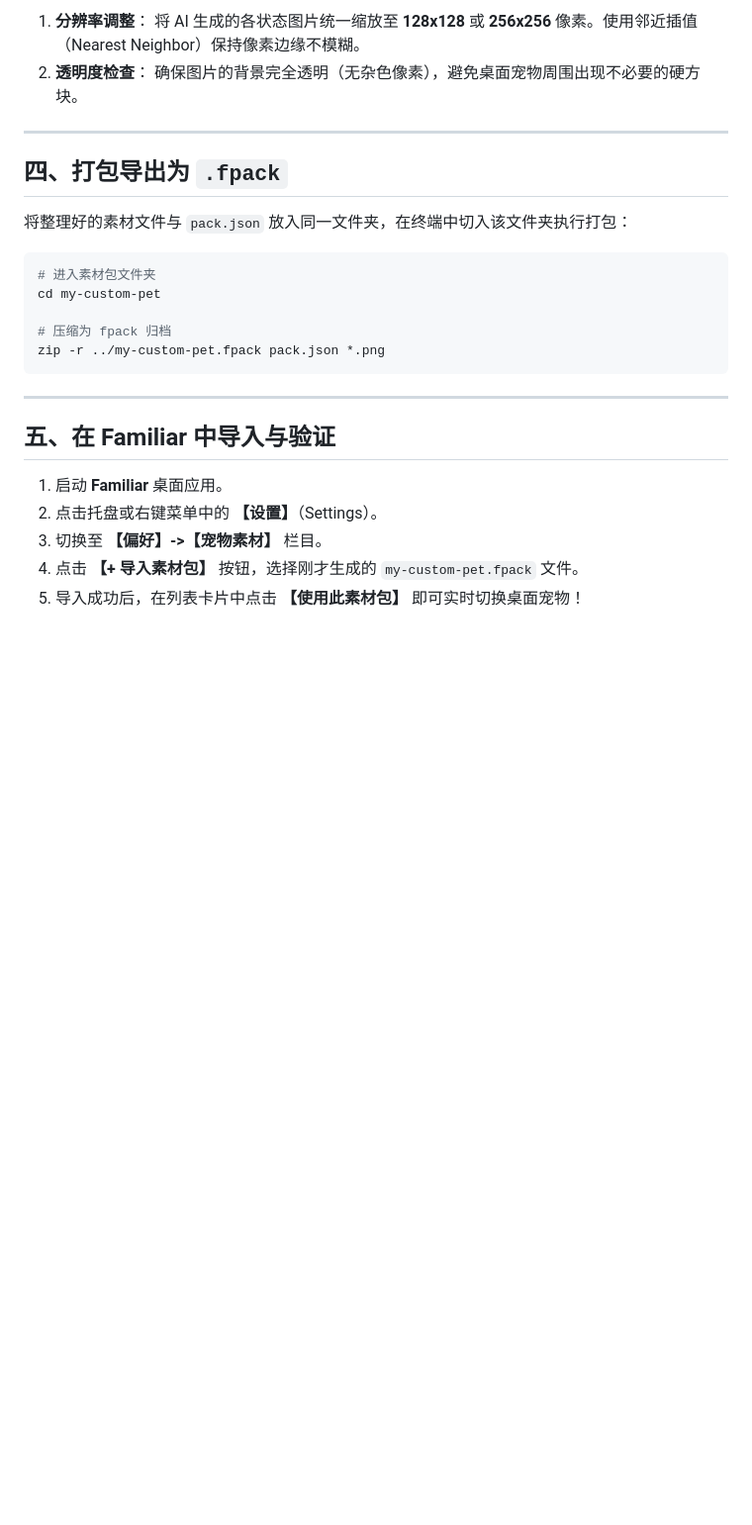
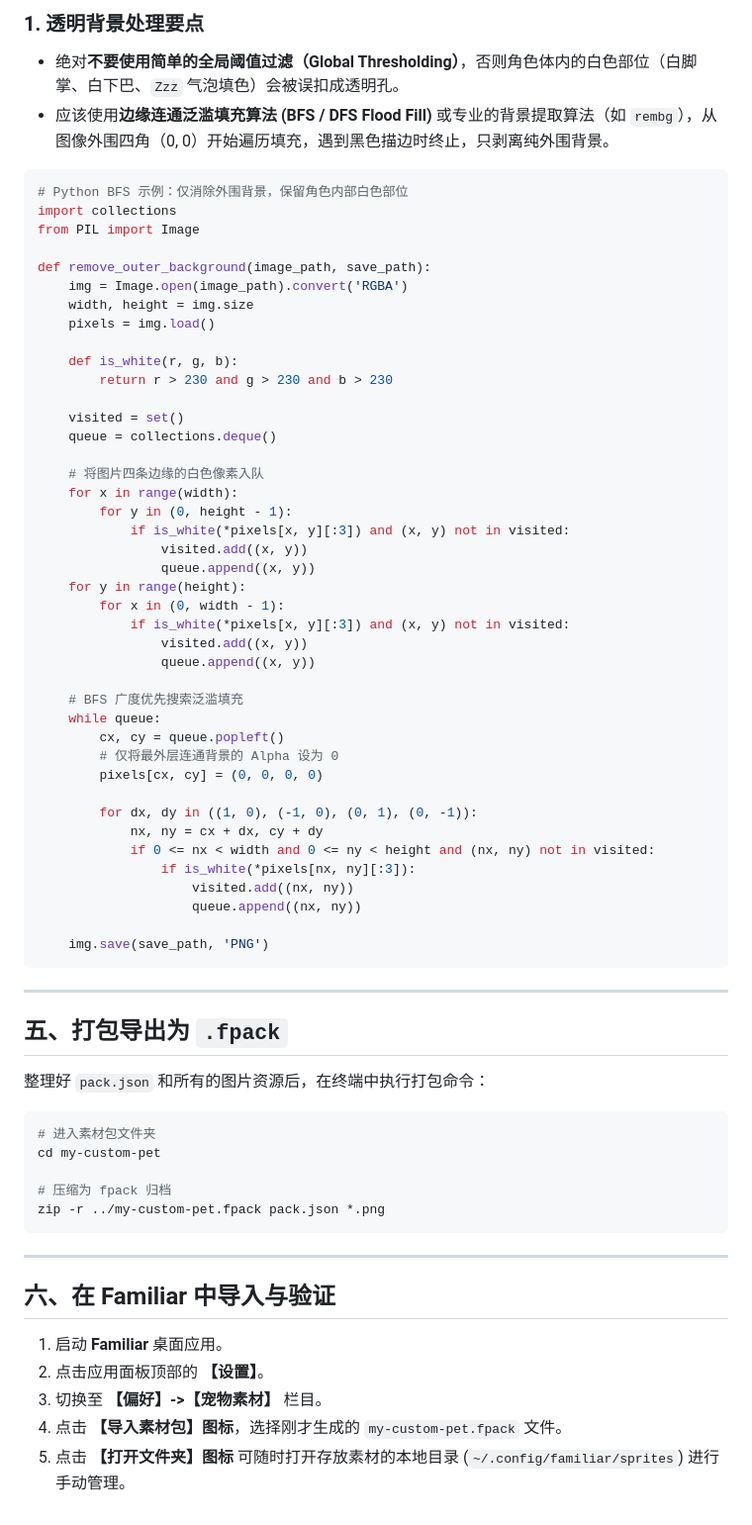
Before and after one commit to Monster12138/familiar, a Markdown page: docs/SPRITE_PACK_CREATION_GUIDE.md, the part around one of its changes. Shown at 99% size. GitHub-like rendering; blank space fills up the shorter version.

Commit message:
docs(sprites): add minimal retro pixel style and BFS flood fill matting guide

````diff
--- a/docs/SPRITE_PACK_CREATION_GUIDE.md
+++ b/docs/SPRITE_PACK_CREATION_GUIDE.md
@@ -109,14 +117,57 @@ my-custom-pet/
 
-1. **分辨率调整**：
-   将 AI 生成的各状态图片统一缩放至 **128x128** 或 **256x256** 像素。使用邻近插值（Nearest Neighbor）保持像素边缘不模糊。
-2. **透明度检查**：
-   确保图片的背景完全透明（无杂色像素），避免桌面宠物周围出现不必要的硬方块。
+### 1. 透明背景处理要点
+- 绝对**不要使用简单的全局阈值过滤（Global Thresholding）**，否则角色体内的白色部位（白脚掌、白下巴、`Zzz` 气泡填色）会被误扣成透明孔。
+- 应该使用**边缘连通泛滥填充算法 (BFS / DFS Flood Fill)** 或专业的背景提取算法（如 `rembg`），从图像外围四角（0, 0）开始遍历填充，遇到黑色描边时终止，只剥离纯外围背景。
+
+```python
+# Python BFS 示例：仅消除外围背景，保留角色内部白色部位
+import collections
+from PIL import Image
+
+def remove_outer_background(image_path, save_path):
+    img = Image.open(image_path).convert('RGBA')
+    width, height = img.size
+    pixels = img.load()
+
+    def is_white(r, g, b):
+        return r > 230 and g > 230 and b > 230
+
+    visited = set()
+    queue = collections.deque()
+
+    # 将图片四条边缘的白色像素入队
+    for x in range(width):
+        for y in (0, height - 1):
+            if is_white(*pixels[x, y][:3]) and (x, y) not in visited:
+                visited.add((x, y))
+                queue.append((x, y))
+    for y in range(height):
+        for x in (0, width - 1):
+            if is_white(*pixels[x, y][:3]) and (x, y) not in visited:
+                visited.add((x, y))
+                queue.append((x, y))
+
+    # BFS 广度优先搜索泛滥填充
+    while queue:
+        cx, cy = queue.popleft()
+        # 仅将最外层连通背景的 Alpha 设为 0
+        pixels[cx, cy] = (0, 0, 0, 0)
+
+        for dx, dy in ((1, 0), (-1, 0), (0, 1), (0, -1)):
+            nx, ny = cx + dx, cy + dy
+            if 0 <= nx < width and 0 <= ny < height and (nx, ny) not in visited:
+                if is_white(*pixels[nx, ny][:3]):
+                    visited.add((nx, ny))
+                    queue.append((nx, ny))
+
+    img.save(save_path, 'PNG')
+```
 
 ---
 
-## 四、打包导出为 `.fpack`
+## 五、打包导出为 `.fpack`
 
-将整理好的素材文件与 `pack.json` 放入同一文件夹，在终端中切入该文件夹执行打包：
+整理好 `pack.json` 和所有的图片资源后，在终端中执行打包命令：
 
 ```bash
 # 进入素材包文件夹
@@ -128,10 +179,10 @@ zip -r ../my-custom-pet.fpack pack.json *.png
 
 ---
 
-## 五、在 Familiar 中导入与验证
+## 六、在 Familiar 中导入与验证
 
 1. 启动 **Familiar** 桌面应用。
-2. 点击托盘或右键菜单中的 **【设置】**（Settings）。
+2. 点击应用面板顶部的 **【设置】**。
 3. 切换至 **【偏好】->【宠物素材】** 栏目。
-4. 点击 **【+ 导入素材包】** 按钮，选择刚才生成的 `my-custom-pet.fpack` 文件。
-5. 导入成功后，在列表卡片中点击 **【使用此素材包】** 即可实时切换桌面宠物！
+4. 点击 **【导入素材包】图标**，选择刚才生成的 `my-custom-pet.fpack` 文件。
+5. 点击 **【打开文件夹】图标** 可随时打开存放素材的本地目录 (`~/.config/familiar/sprites`) 进行手动管理。
````
Also changed, not shown: other parts of docs/SPRITE_PACK_CREATION_GUIDE.md (+41 -33 lines).
